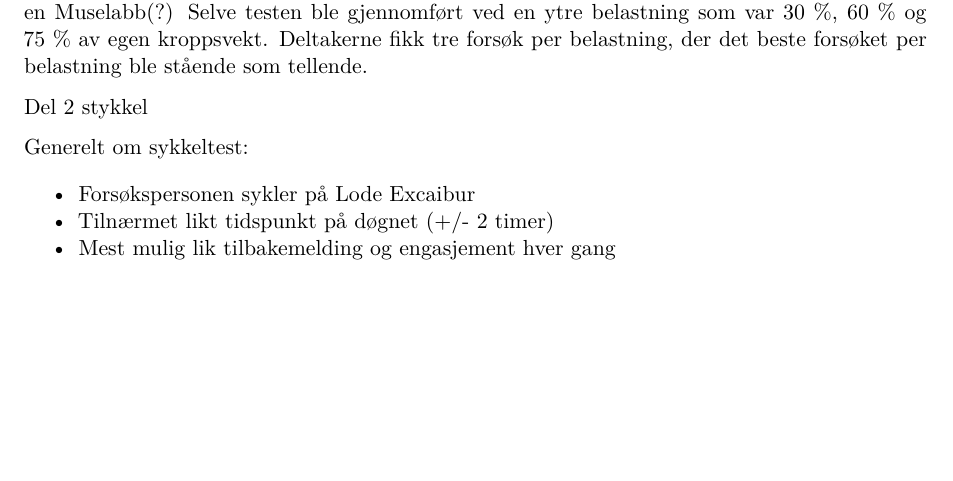
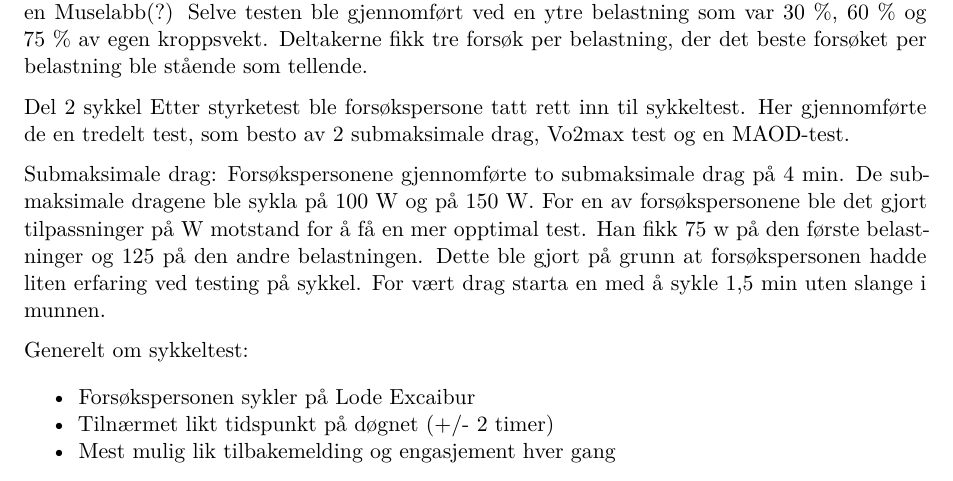
Before and after one commit to pettermb/Arbeidskrav-1_, a Quarto document (Protokoll.qmd): part of page 1 of 4, cut so that both start at the same text, the shorter picture padded with empty space. Rendered offline with R 4.5, knitr and Pandoc in place of Quarto, then LaTeX, with nearby package versions.

Commit message:
Begynt å skrive på metode
Begynt å skrive på submaksdrag

```diff
--- a/Protokoll.qmd
+++ b/Protokoll.qmd
@@ -19,7 +19,13 @@ For vær deltaker startet testdagen med en 7 min lang oppvarming på ergometer s
 Del 1: Styrke
 Styrketesten som var enn knebøy power test. Denne besto av et oppvarmingssett, der personen gjennomførte tre løft med bare stang. For å måle kraftutviklingen ble det brukt en Muselabb(?) Selve testen ble gjennomført ved en ytre belastning som var 30 %, 60 % og 75 % av egen kroppsvekt.  Deltakerne fikk tre forsøk per belastning, der det beste forsøket per belastning ble stående som tellende.
 
-Del 2 stykkel
+Del 2 sykkel
+Etter styrketest ble forsøkspersone tatt rett inn til sykkeltest. Her gjennomførte de en tredelt test, som besto av 2 submaksimale drag, Vo2max test og en MAOD-test.
+
+Submaksimale drag:
+Forsøkspersonene gjennomførte to submaksimale drag på 4 min. De submaksimale dragene ble sykla på 100 W og på 150 W. For en av forsøkspersonene ble det gjort tilpassninger på W motstand for å få en mer opptimal test. Han fikk 75 w på den første belastninger og 125 på den andre belastningen. Dette ble gjort på grunn at forsøkspersonen hadde liten erfaring ved testing på sykkel. For vært drag starta en med å sykle 1,5 min uten slange i munnen.
+
+
 
 
 
```
